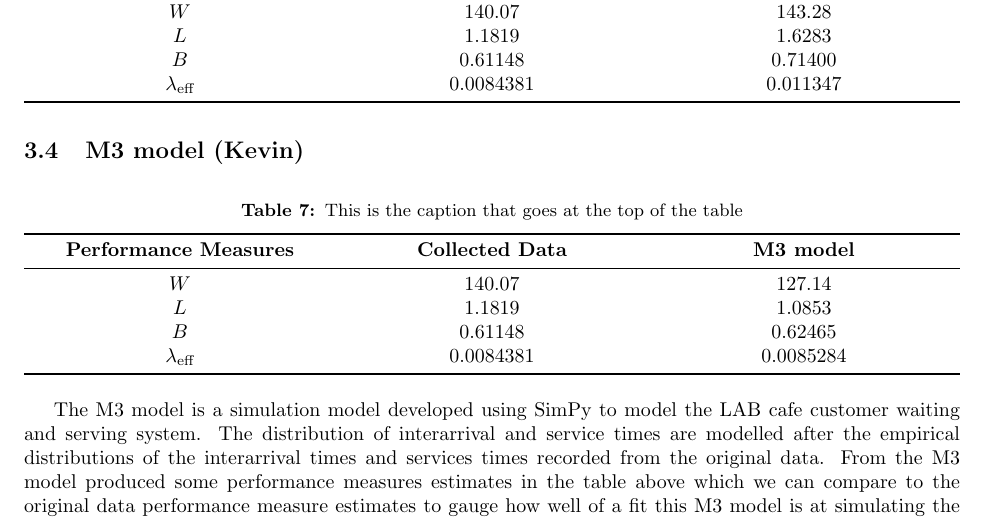
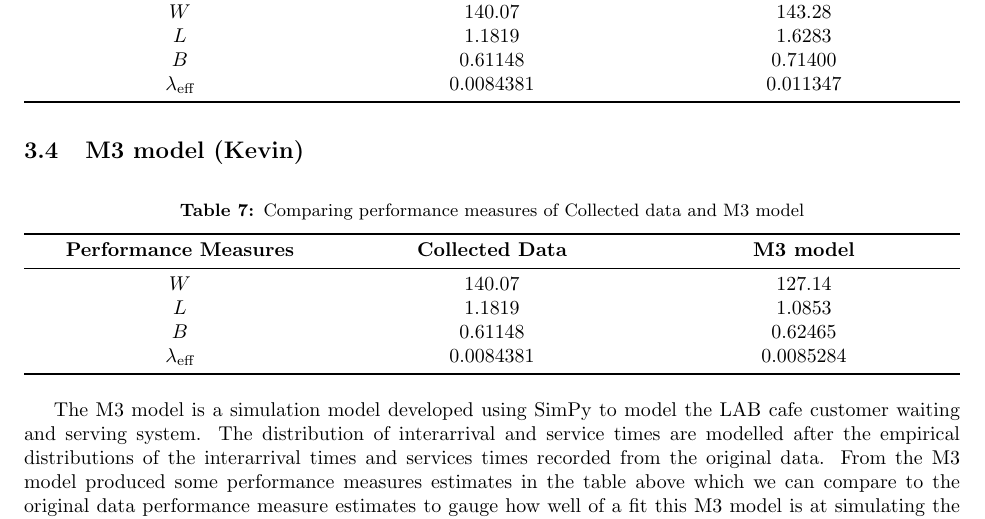
Before and after one commit to kevinye-git/DATA304project, a LaTeX document (Text/Reports/GroupReport.tex): part of page 6 of 6, cut so that both start at the same text. Compiled offline with pdfLaTeX.

Commit message:
new changes to format caption in table

```diff
--- a/Text/Reports/GroupReport.tex
+++ b/Text/Reports/GroupReport.tex
@@ -265,7 +265,7 @@ The performance simulated by this model is from the table below:
 
 \begin{table}[h!]
     \centering
-    \caption{This is the caption that goes at the top of the table}
+    \caption{Comparing performance measures of Collected data and M3 model}
     \begin{tabu}{*{3}{X[c]}}
         \toprule
         \textbf{Performance Measures} & \textbf{Collected Data} & \textbf{M3 model}\\
```
Also changed, not shown: Text/Reports/GroupReport.pdf, 4 other files.
